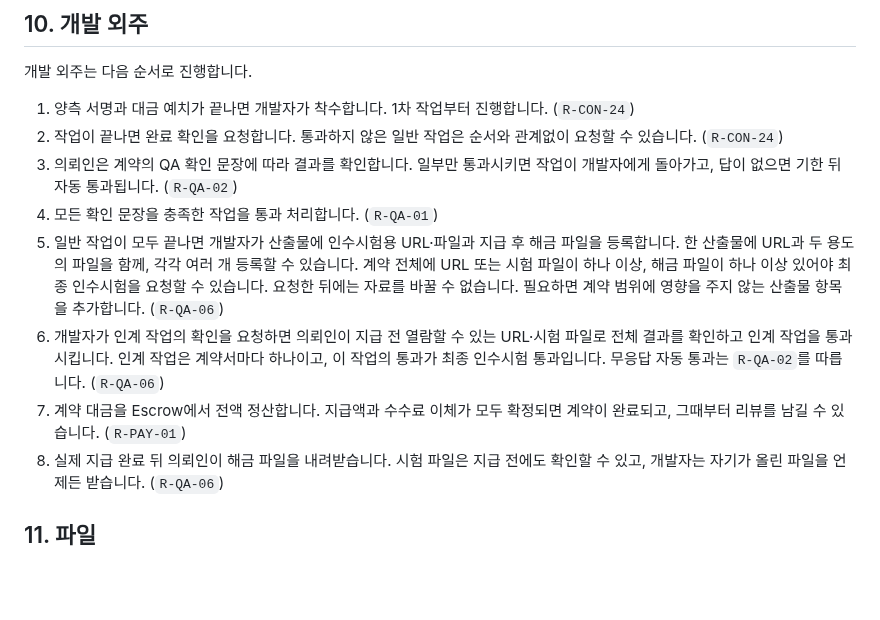
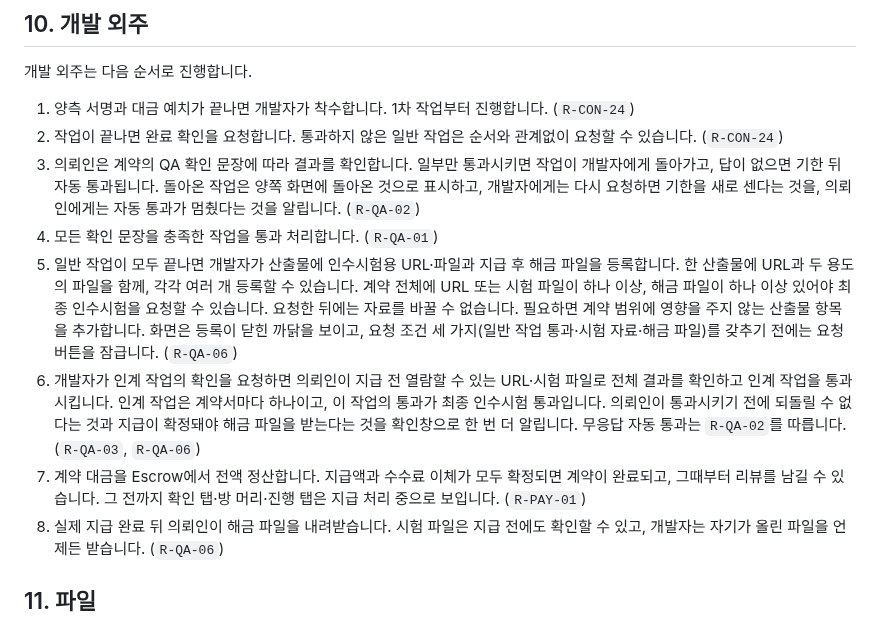
Before and after one commit to yeonsookr/Komit, a Markdown page: docs/FUNCTIONAL_SPEC.md, the part around the change. Rendered like a GitHub page; blank space fills up the shorter version.

```diff
--- a/docs/FUNCTIONAL_SPEC.md
+++ b/docs/FUNCTIONAL_SPEC.md
@@ -148,11 +148,11 @@ flowchart TD
 
 1. 양측 서명과 대금 예치가 끝나면 개발자가 착수합니다. 1차 작업부터 진행합니다. (`R-CON-24`)
 2. 작업이 끝나면 완료 확인을 요청합니다. 통과하지 않은 일반 작업은 순서와 관계없이 요청할 수 있습니다. (`R-CON-24`)
-3. 의뢰인은 계약의 QA 확인 문장에 따라 결과를 확인합니다. 일부만 통과시키면 작업이 개발자에게 돌아가고, 답이 없으면 기한 뒤 자동 통과됩니다. (`R-QA-02`)
+3. 의뢰인은 계약의 QA 확인 문장에 따라 결과를 확인합니다. 일부만 통과시키면 작업이 개발자에게 돌아가고, 답이 없으면 기한 뒤 자동 통과됩니다. 돌아온 작업은 양쪽 화면에 돌아온 것으로 표시하고, 개발자에게는 다시 요청하면 기한을 새로 센다는 것을, 의뢰인에게는 자동 통과가 멈췄다는 것을 알립니다. (`R-QA-02`)
 4. 모든 확인 문장을 충족한 작업을 통과 처리합니다. (`R-QA-01`)
-5. 일반 작업이 모두 끝나면 개발자가 산출물에 인수시험용 URL·파일과 지급 후 해금 파일을 등록합니다. 한 산출물에 URL과 두 용도의 파일을 함께, 각각 여러 개 등록할 수 있습니다. 계약 전체에 URL 또는 시험 파일이 하나 이상, 해금 파일이 하나 이상 있어야 최종 인수시험을 요청할 수 있습니다. 요청한 뒤에는 자료를 바꿀 수 없습니다. 필요하면 계약 범위에 영향을 주지 않는 산출물 항목을 추가합니다. (`R-QA-06`)
-6. 개발자가 인계 작업의 확인을 요청하면 의뢰인이 지급 전 열람할 수 있는 URL·시험 파일로 전체 결과를 확인하고 인계 작업을 통과시킵니다. 인계 작업은 계약서마다 하나이고, 이 작업의 통과가 최종 인수시험 통과입니다. 무응답 자동 통과는 `R-QA-02`를 따릅니다. (`R-QA-06`)
-7. 계약 대금을 Escrow에서 전액 정산합니다. 지급액과 수수료 이체가 모두 확정되면 계약이 완료되고, 그때부터 리뷰를 남길 수 있습니다. (`R-PAY-01`)
+5. 일반 작업이 모두 끝나면 개발자가 산출물에 인수시험용 URL·파일과 지급 후 해금 파일을 등록합니다. 한 산출물에 URL과 두 용도의 파일을 함께, 각각 여러 개 등록할 수 있습니다. 계약 전체에 URL 또는 시험 파일이 하나 이상, 해금 파일이 하나 이상 있어야 최종 인수시험을 요청할 수 있습니다. 요청한 뒤에는 자료를 바꿀 수 없습니다. 필요하면 계약 범위에 영향을 주지 않는 산출물 항목을 추가합니다. 화면은 등록이 닫힌 까닭을 보이고, 요청 조건 세 가지(일반 작업 통과·시험 자료·해금 파일)를 갖추기 전에는 요청 버튼을 잠급니다. (`R-QA-06`)
+6. 개발자가 인계 작업의 확인을 요청하면 의뢰인이 지급 전 열람할 수 있는 URL·시험 파일로 전체 결과를 확인하고 인계 작업을 통과시킵니다. 인계 작업은 계약서마다 하나이고, 이 작업의 통과가 최종 인수시험 통과입니다. 의뢰인이 통과시키기 전에 되돌릴 수 없다는 것과 지급이 확정돼야 해금 파일을 받는다는 것을 확인창으로 한 번 더 알립니다. 무응답 자동 통과는 `R-QA-02`를 따릅니다. (`R-QA-03`, `R-QA-06`)
+7. 계약 대금을 Escrow에서 전액 정산합니다. 지급액과 수수료 이체가 모두 확정되면 계약이 완료되고, 그때부터 리뷰를 남길 수 있습니다. 그 전까지 확인 탭·방 머리·진행 탭은 지급 처리 중으로 보입니다. (`R-PAY-01`)
 8. 실제 지급 완료 뒤 의뢰인이 해금 파일을 내려받습니다. 시험 파일은 지급 전에도 확인할 수 있고, 개발자는 자기가 올린 파일을 언제든 받습니다. (`R-QA-06`)
 
 ## 11. 파일
```
Also changed, not shown: docs/QA.md (+7 -0 lines).
